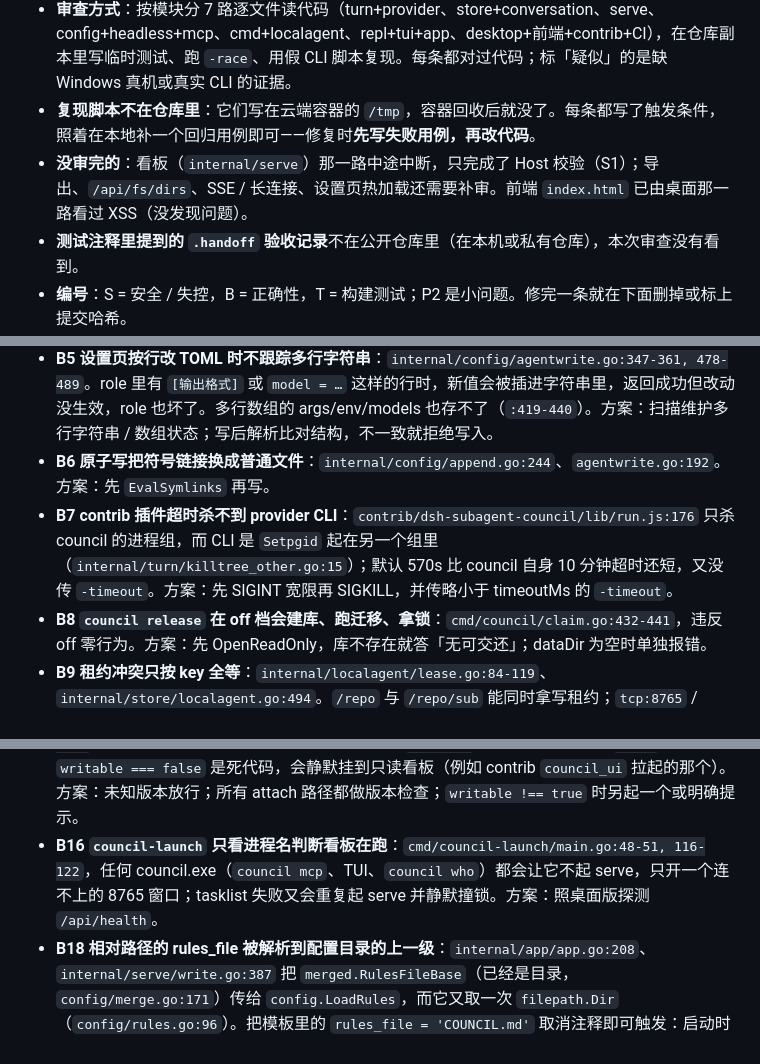
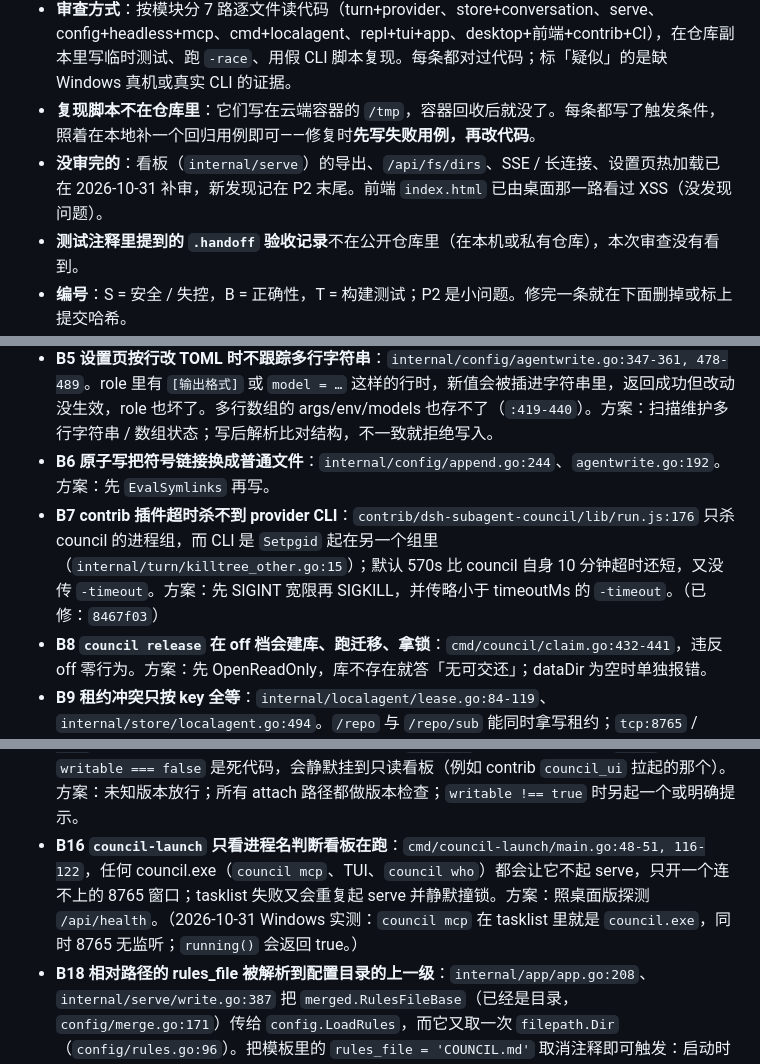
Before and after one commit to imrooki/council, a Markdown page: CLAUDE.md, 3 parts joined by grey strips. GitHub-like rendering.

```diff
--- a/CLAUDE.md
+++ b/CLAUDE.md
@@ -37,7 +37,7 @@ cd contrib/dsh-subagent-council && npm test
 - **当前状态**：审查时的产出一行产品代码都没改；2026-10-31 起按下面的「修复顺序」落地，已修条目在末尾标了提交哈希。仓库 <https://github.com/imrooki/council>，分支 [`claude/fervent-meitner-eqwuu0`](https://github.com/imrooki/council/tree/claude/fervent-meitner-eqwuu0)。
 - **审查方式**：按模块分 7 路逐文件读代码（turn+provider、store+conversation、serve、config+headless+mcp、cmd+localagent、repl+tui+app、desktop+前端+contrib+CI），在仓库副本里写临时测试、跑 `-race`、用假 CLI 脚本复现。每条都对过代码；标「疑似」的是缺 Windows 真机或真实 CLI 的证据。
 - **复现脚本不在仓库里**：它们写在云端容器的 `/tmp`，容器回收后就没了。每条都写了触发条件，照着在本地补一个回归用例即可——修复时**先写失败用例，再改代码**。
-- **没审完的**：看板（`internal/serve`）那一路中途中断，只完成了 Host 校验（S1）；导出、`/api/fs/dirs`、SSE / 长连接、设置页热加载还需要补审。前端 `index.html` 已由桌面那一路看过 XSS（没发现问题）。
+- **没审完的**：看板（`internal/serve`）的导出、`/api/fs/dirs`、SSE / 长连接、设置页热加载已在 2026-10-31 补审，新发现记在 P2 末尾。前端 `index.html` 已由桌面那一路看过 XSS（没发现问题）。
 - **测试注释里提到的 `.handoff` 验收记录**不在公开仓库里（在本机或私有仓库），本次审查没有看到。
 - **编号**：S = 安全 / 失控，B = 正确性，T = 构建测试；P2 是小问题。修完一条就在下面删掉或标上提交哈希。
 
@@ -81,7 +81,7 @@ cd contrib/dsh-subagent-council && npm test
 - **B4 Unix 上删掉 `council.lock` 后排他失效**：`internal/store/lock_other.go:34-39` flock 锁的是文件 inode。方案：改为 flock data_dir 目录 fd；文案写明不要删锁文件。
 - **B5 设置页按行改 TOML 时不跟踪多行字符串**：`internal/config/agentwrite.go:347-361, 478-489`。role 里有 `[输出格式]` 或 `model = …` 这样的行时，新值会被插进字符串里，返回成功但改动没生效，role 也坏了。多行数组的 args/env/models 也存不了（`:419-440`）。方案：扫描维护多行字符串 / 数组状态；写后解析比对结构，不一致就拒绝写入。
 - **B6 原子写把符号链接换成普通文件**：`internal/config/append.go:244`、`agentwrite.go:192`。方案：先 `EvalSymlinks` 再写。
-- **B7 contrib 插件超时杀不到 provider CLI**：`contrib/dsh-subagent-council/lib/run.js:176` 只杀 council 的进程组，而 CLI 是 `Setpgid` 起在另一个组里（`internal/turn/killtree_other.go:15`）；默认 570s 比 council 自身 10 分钟超时还短，又没传 `-timeout`。方案：先 SIGINT 宽限再 SIGKILL，并传略小于 timeoutMs 的 `-timeout`。
+- **B7 contrib 插件超时杀不到 provider CLI**：`contrib/dsh-subagent-council/lib/run.js:176` 只杀 council 的进程组，而 CLI 是 `Setpgid` 起在另一个组里（`internal/turn/killtree_other.go:15`）；默认 570s 比 council 自身 10 分钟超时还短，又没传 `-timeout`。方案：先 SIGINT 宽限再 SIGKILL，并传略小于 timeoutMs 的 `-timeout`。（已修：`8467f03`）
 - **B8 `council release` 在 off 档会建库、跑迁移、拿锁**：`cmd/council/claim.go:432-441`，违反 off 零行为。方案：先 OpenReadOnly，库不存在就答「无可交还」；dataDir 为空时单独报错。
 - **B9 租约冲突只按 key 全等**：`internal/localagent/lease.go:84-119`、`internal/store/localagent.go:494`。`/repo` 与 `/repo/sub` 能同时拿写租约；`tcp:8765` / `tcp:localhost:8765` / `tcp:[::1]:8765` 是不同的 key，`tcp:not a host!:80` 也能通过。方案：claim 时做路径重叠检查；tcp 用 SplitHostPort/ParseIP 校验，回环别名归一。
 - **B10 租约事件 detail 用 `%q` 拼 JSON**：`internal/store/localagent.go:408-410, 567`，控制字符会生成非法 JSON。方案：`json.Marshal`。
@@ -90,7 +90,7 @@ cd contrib/dsh-subagent-council && npm test
 - **B13 `init` 的目标可能落到项目层**：`cmd/council/init.go:156-161` 取 `layers[0].Path`，cwd 下有 `.council/config.toml` 时指向它，全局配置永远建不出来，桌面向导以为已配好。方案：改用 `config.ResolveConfigPath`。同类问题：`WriteDataDir`（`internal/config/teamwrite.go:52-56`）会写进项目层，而合并时项目层 data_dir 被忽略。
 - **B14 `council ask -workspace … -conversation …` 追问必定失败**：`internal/headless/workspace.go:77-79` 副本路径只按 convID 拼，contrib 插件追问时正好这样传。方案：副本名加序号或时间戳。
 - **B15 桌面版版本检查与只读看板**：`desktop/main.js:1851` + `desktop/lib/version.js`，`--version` 失败时返回 `'(未知)'`，会被判成不同版本、拒绝 attach 并弹「旧版本」退出；`resolveCouncilExeSync`（`:1624`）不认 `COUNCIL_EXE`；primary-retry 那条 attach（`:1450-1456`）跳过版本检查。只读看板的 health 里没有 `writable` 键（omitempty），`:1271` 的 `writable === false` 是死代码，会静默挂到只读看板（例如 contrib `council_ui` 拉起的那个）。方案：未知版本放行；所有 attach 路径都做版本检查；`writable !== true` 时另起一个或明确提示。
-- **B16 `council-launch` 只看进程名判断看板在跑**：`cmd/council-launch/main.go:48-51, 116-122`，任何 council.exe（`council mcp`、TUI、`council who`）都会让它不起 serve，只开一个连不上的 8765 窗口；tasklist 失败又会重复起 serve 并静默撞锁。方案：照桌面版探测 `/api/health`。
+- **B16 `council-launch` 只看进程名判断看板在跑**：`cmd/council-launch/main.go:48-51, 116-122`，任何 council.exe（`council mcp`、TUI、`council who`）都会让它不起 serve，只开一个连不上的 8765 窗口；tasklist 失败又会重复起 serve 并静默撞锁。方案：照桌面版探测 `/api/health`。（2026-10-31 Windows 实测：`council mcp` 在 tasklist 里就是 `council.exe`，同时 8765 无监听；`running()` 会返回 true。）
 - **B18 相对路径的 rules_file 被解析到配置目录的上一级**：`internal/app/app.go:208`、`internal/serve/write.go:387` 把 `merged.RulesFileBase`（已经是目录，`config/merge.go:171`）传给 `config.LoadRules`，而它又取一次 `filepath.Dir`（`config/rules.go:96`）。把模板里的 `rules_file = 'COUNCIL.md'` 取消注释即可触发：启动时局部规则 found=false，被静默当成没有规则；在任何 `--apply` 之前，`/rules reload`（`internal/repl/rules.go:149-153`）回落用 ConfigPath（文件路径），又能读到规则，于是报全部会话漂移，`--rebuild` 还要付入场费；之后 `/config reload --apply` 或 `/add` 把 base 换成目录，规则又丢。方案：统一 LoadRules 的参数语义（改成接收目录并改名），三个调用点一起改，并加「rules_file 相对路径」的回归用例。（已修：`3979fa4`，`LoadRules` 已改名为 `LoadRulesInDir`）
 - **B19 复制模式「列 → rune」的映射与渲染用的宽度算法不一致**：`internal/tui/copyscreen.go:443, 669, 688` 用 go-runewidth（东亚宽度随 `LANG` 或控制台代码页 936 变化），渲染（`:582` 的 `ansi.Truncate` 和 bubbletea）用 x/ansi（东亚宽度固定为 false）。`LANG=zh_CN.UTF-8` 下，行「“中”abc」拖选 ab，复制得到 `"”"`；带 VS16 的 emoji（如「⚠️abc」）在任何 locale 下都错位。方案：映射改用与渲染相同的 ansi 宽度算法，按字形簇遍历。
 - **B20 非 Windows 的 IsTerminal 把 /dev/null 当终端**：`internal/repl/console_other.go:19` 只看 `ModeCharDevice`。`council < /dev/null` 进入 TUI 后报「REPL 异常结束: bubbletea: could not create cancelable reader…」并退 1；Windows 下 NUL 走行式模式，正常退 0。方案：改用 `golang.org/x/term.IsTerminal`。
```
Also changed, not shown: other parts of CLAUDE.md (+12 -4 lines).
